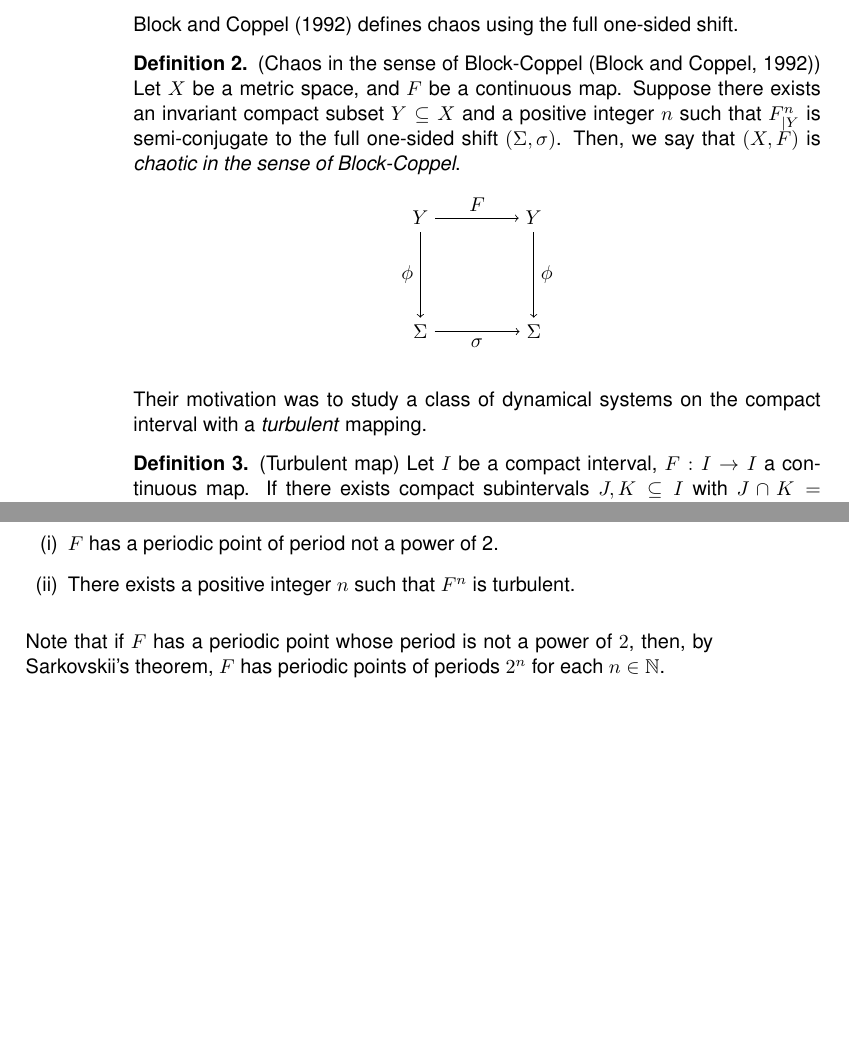
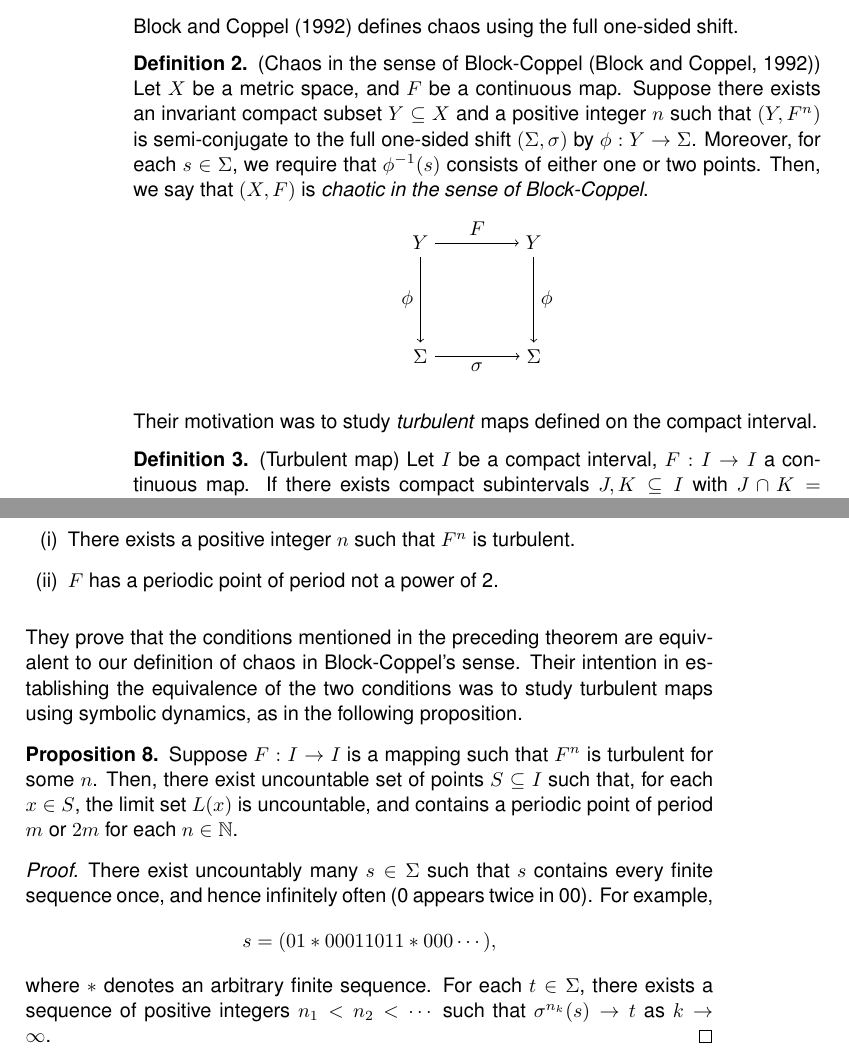
Before and after one commit to atkm/thesis, a LaTeX thesis (essays/symbolic/symbolic.tex): two parts of pages 8 and 9 of 12, joined at a grey line, cut so that both start at the same text, the shorter picture padded with empty space. Compiled offline with pdfLaTeX.

Commit message:
about to finish symb coding

```diff
--- a/essays/symbolic/symbolic.tex
+++ b/essays/symbolic/symbolic.tex
@@ -397,7 +397,8 @@ An one-sided shift can be similarly used to study the dynamics of a mapping.
 \begin{definition}
   (Chaos in the sense of Block-Coppel \citep{blockcoppel})
   Let $X$ be a metric space, and $F$ be a continuous map.
-  Suppose there exists an invariant compact subset $Y \subseteq X$ and a positive integer $n$ such that $\itr{F}{n}_{|Y}$ is semi-conjugate to the full one-sided shift $(\Sigma, \sigma)$.
+  Suppose there exists an invariant compact subset $Y \subseteq X$ and a positive integer $n$ such that $(Y,\itr{F}{n})$ is semi-conjugate to the full one-sided shift $(\Sigma, \sigma)$ by $\phi: Y \to \Sigma$.
+  Moreover, for each $s \in \Sigma$, we require that $\phi^{-1}(s)$ consists of either one or two points.
   Then, we say that $(X,F)$ is \textit{chaotic in the sense of Block-Coppel}.
   \begin{center}
     \begin{tikzpicture}[node distance=2cm, auto]
@@ -414,7 +415,7 @@ An one-sided shift can be similarly used to study the dynamics of a mapping.
   \label{defn:blockcoppel}
   \index{definition of chaos!Block-Coppel}
 \end{definition}
-Their motivation was to study a class of dynamical systems on the compact interval with a \textit{turbulent} mapping.
+Their motivation was to study \textit{turbulent} maps defined on the compact interval.
 \begin{definition}
   (Turbulent map)
   Let $I$ be a compact interval, $F: I \to I$ a continuous map.
@@ -431,12 +435,27 @@ For example, the tent map is turbulent.
   Let $F: I \to I$, where $I$ is a compact interval.
   The following conditions are equivalent
   \begin{enumerate}[(i)]
+    \item There exists a positive integer $n$ such that $\itr{F}{n}$ is turbulent.
     \item $F$ has a periodic point of period not a power of 2.
-    \item There exists a positive integer $n$ such that $\itr{F}{n}$ is turbulent.
   \end{enumerate}
   \label{thm:blcpII}
 \end{theorem}
-Note that if $F$ has a periodic point whose period is not a power of $2$, then, by Sarkovskii's theorem, $F$ has periodic points of periods $2^n$ for each $n \in \N$.
+%Note that if $F$ has a periodic point whose period is not a power of $2$, then, by Sarkovskii's theorem, $F$ has periodic points of periods $2^n$ for each $n \in \N$.
+They prove that the conditions mentioned in the preceding theorem are equivalent to our definition of chaos in Block-Coppel's sense.
+Their intention in establishing the equivalence of the two conditions was to study turbulent maps using symbolic dynamics, as in the following proposition.
+\begin{proposition}
+  Suppose $F: I \to I$ is a mapping such that $\itr{F}{n}$ is turbulent for some $n$.
+  Then, there exist uncountable set of points $S \subseteq I$ such that, for each $x \in S$, the limit set $L(x)$ is uncountable, and contains a periodic point of period $m$ or $2m$ for each $n \in \N$.
+  \begin{proof}
+    There exist uncountably many $s \in \Sigma$ such that $s$ contains every finite sequence once, and hence infinitely often (0 appears twice in 00).
+    For example,
+    \begin{equation*}
+      s = (01*00011011*000 \cdots),
+    \end{equation*}
+    where $*$ denotes an arbitrary finite sequence.
+    For each $t \in \Sigma$, there exists a sequence of positive integers $n_1 < n_2 < \cdots$ such that $\itr{\sigma}{n_k}(s) \to t$ as $k \to \infty$.
+  \end{proof}
+\end{proposition}
 %%%
 
 \bibliographystyle{../../bibliography/pjgsm}
```
Also changed, not shown: essays/comparisons/comparisons.tex (+11 -3 lines), essays/t-entropy/t-entropy.tex (+1 -1 lines), essays/symbolic/symbolic.tex (3 more changed lines).
